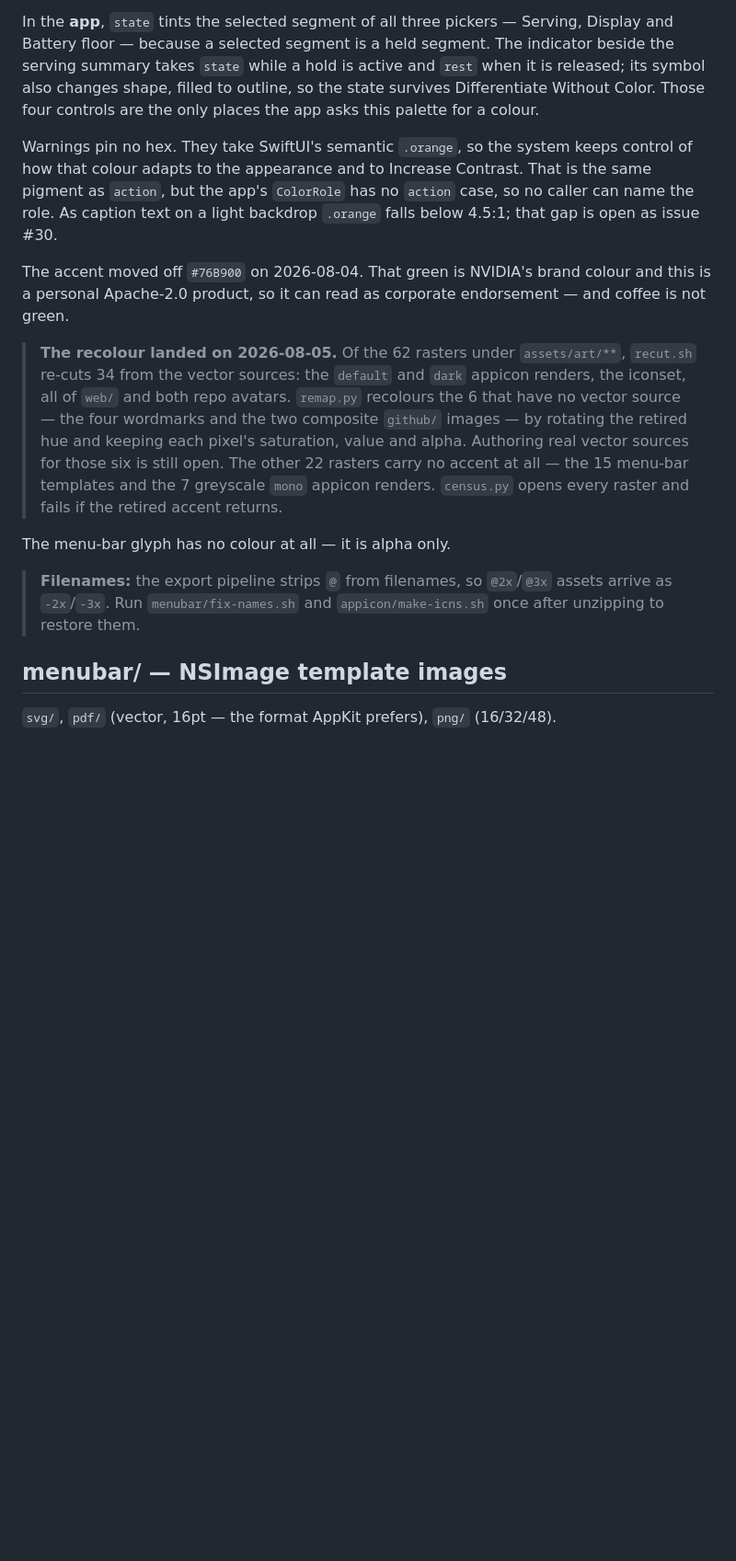
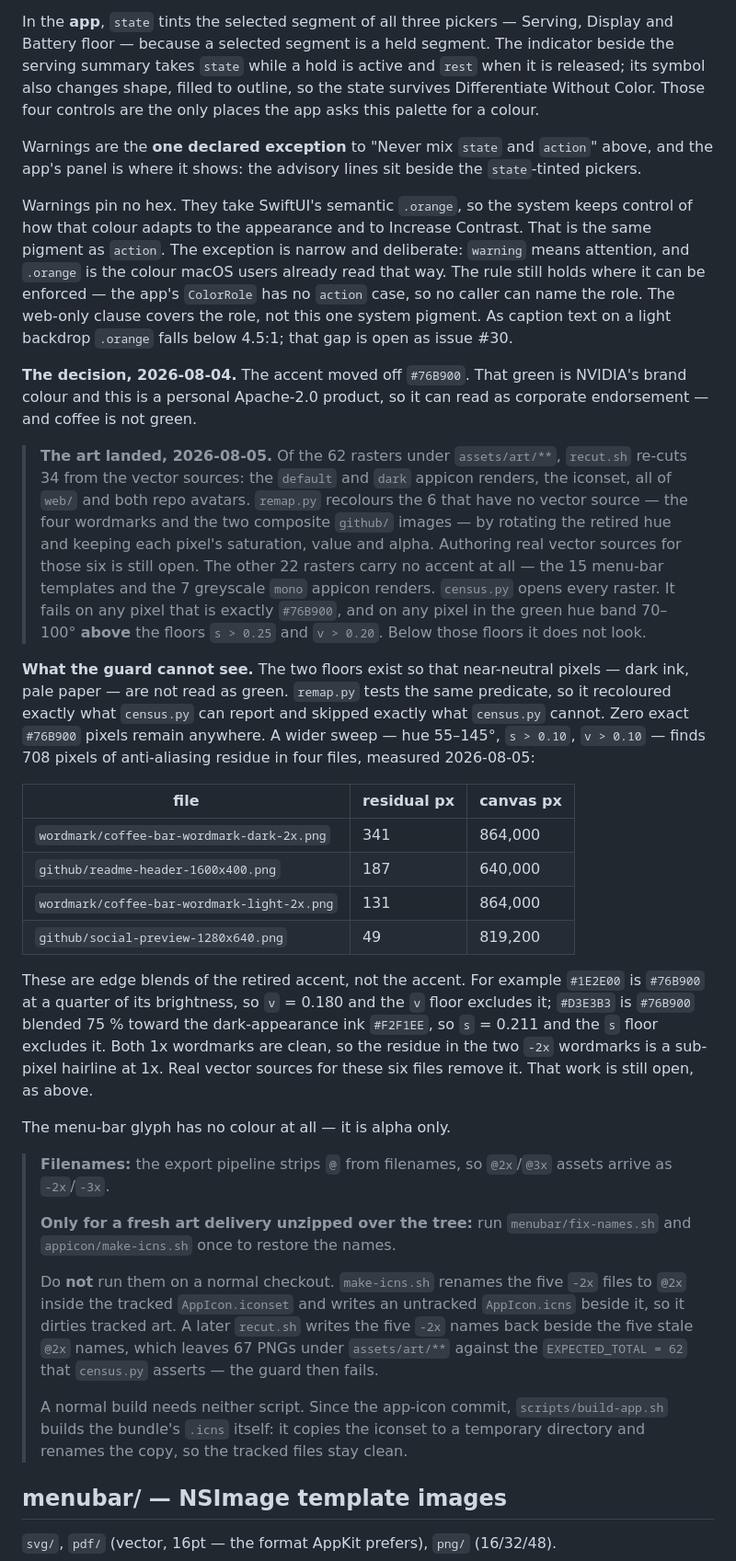
Before and after one commit to ArangoGutierrez/coffee-bar, a Markdown page: assets/art/README.md, the part around one of its changes. Shown at 92% size. GitHub-like rendering; blank space fills up the shorter version.

Commit message:
docs(art): correct three claims the recolour made false
The make-icns.sh pointer is no longer safe on a normal checkout: it
renames the tracked iconset in place, and a later recut.sh leaves 67
PNGs against a census that asserts 62.

The census claim was stronger than the guard. It catches the exact token
and the saturated band; below the saturation and value floors it is
blind, and remap.py shares that predicate, so it skipped exactly what
the census cannot report. The measured residue is recorded rather than
implied away.

The app's use of systemOrange for warnings now names itself as an
exception to the never-mix rule instead of appearing to break it.

Signed-off-by: Carlos Eduardo Arango Gutierrez <eduardoa@nvidia.com>

```diff
--- a/assets/art/README.md
+++ b/assets/art/README.md
@@ -40,17 +40,24 @@ active and `rest` when it is released; its symbol also changes shape, filled to
 outline, so the state survives Differentiate Without Color. Those four controls
 are the only places the app asks this palette for a colour.
 
+Warnings are the **one declared exception** to "Never mix `state` and `action`"
+above, and the app's panel is where it shows: the advisory lines sit beside the
+`state`-tinted pickers.
+
 Warnings pin no hex. They take SwiftUI's semantic `.orange`, so the system keeps
 control of how that colour adapts to the appearance and to Increase Contrast.
-That is the same pigment as `action`, but the app's `ColorRole` has no `action`
-case, so no caller can name the role. As caption text on a light backdrop
+That is the same pigment as `action`. The exception is narrow and deliberate:
+`warning` means attention, and `.orange` is the colour macOS users already read
+that way. The rule still holds where it can be enforced — the app's `ColorRole`
+has no `action` case, so no caller can name the role. The web-only clause covers
+the role, not this one system pigment. As caption text on a light backdrop
 `.orange` falls below 4.5:1; that gap is open as issue #30.
 
-The accent moved off `#76B900` on 2026-08-04. That green is NVIDIA's brand
-colour and this is a personal Apache-2.0 product, so it can read as corporate
-endorsement — and coffee is not green.
+**The decision, 2026-08-04.** The accent moved off `#76B900`. That green is
+NVIDIA's brand colour and this is a personal Apache-2.0 product, so it can read
+as corporate endorsement — and coffee is not green.
 
-> **The recolour landed on 2026-08-05.** Of the 62 rasters under
+> **The art landed, 2026-08-05.** Of the 62 rasters under
 > `assets/art/**`, `recut.sh` re-cuts 34 from the vector sources: the `default`
 > and `dark` appicon renders, the iconset, all of `web/` and both repo avatars.
 > `remap.py` recolours the 6 that have no vector source — the four wordmarks
@@ -58,13 +65,51 @@ endorsement — and coffee is not green.
 > keeping each pixel's saturation, value and alpha. Authoring real vector
 > sources for those six is still open. The other 22 rasters carry no accent at
 > all — the 15 menu-bar templates and the 7 greyscale `mono` appicon renders.
-> `census.py` opens every raster and fails if the retired accent returns.
+> `census.py` opens every raster. It fails on any pixel that is exactly
+> `#76B900`, and on any pixel in the green hue band 70–100° **above** the
+> floors `s > 0.25` and `v > 0.20`. Below those floors it does not look.
+
+**What the guard cannot see.** The two floors exist so that near-neutral pixels
+— dark ink, pale paper — are not read as green. `remap.py` tests the same
+predicate, so it recoloured exactly what `census.py` can report and skipped
+exactly what `census.py` cannot. Zero exact `#76B900` pixels remain anywhere. A
+wider sweep — hue 55–145°, `s > 0.10`, `v > 0.10` — finds 708 pixels of
+anti-aliasing residue in four files, measured 2026-08-05:
+
+| file | residual px | canvas px |
+|---|---|---|
+| `wordmark/coffee-bar-wordmark-dark-2x.png` | 341 | 864,000 |
+| `github/readme-header-1600x400.png` | 187 | 640,000 |
+| `wordmark/coffee-bar-wordmark-light-2x.png` | 131 | 864,000 |
+| `github/social-preview-1280x640.png` | 49 | 819,200 |
+
+These are edge blends of the retired accent, not the accent. For example
+`#1E2E00` is `#76B900` at a quarter of its brightness, so `v` = 0.180 and the
+`v` floor excludes it; `#D3E3B3` is `#76B900` blended 75 % toward the
+dark-appearance ink `#F2F1EE`, so `s` = 0.211 and the `s` floor excludes it.
+Both 1x wordmarks are clean, so the residue in the two `-2x` wordmarks is a
+sub-pixel hairline at 1x. Real vector sources for these six files remove it.
+That work is still open, as above.
 
 The menu-bar glyph has no colour at all — it is alpha only.
 
-> **Filenames:** the export pipeline strips `@` from filenames, so `@2x`/`@3x` assets
-> arrive as `-2x`/`-3x`. Run `menubar/fix-names.sh` and `appicon/make-icns.sh` once
-> after unzipping to restore them.
+> **Filenames:** the export pipeline strips `@` from filenames, so `@2x`/`@3x`
+> assets arrive as `-2x`/`-3x`.
+>
+> **Only for a fresh art delivery unzipped over the tree:** run
+> `menubar/fix-names.sh` and `appicon/make-icns.sh` once to restore the names.
+>
+> Do **not** run them on a normal checkout. `make-icns.sh` renames the five
+> `-2x` files to `@2x` inside the tracked `AppIcon.iconset` and writes an
+> untracked `AppIcon.icns` beside it, so it dirties tracked art. A later
+> `recut.sh` writes the five `-2x` names back beside the five stale `@2x`
+> names, which leaves 67 PNGs under `assets/art/**` against the
+> `EXPECTED_TOTAL = 62` that `census.py` asserts — the guard then fails.
+>
+> A normal build needs neither script. Since the app-icon commit,
+> `scripts/build-app.sh` builds the bundle's `.icns` itself: it copies the
+> iconset to a temporary directory and renames the copy, so the tracked files
+> stay clean.
 
 ## menubar/  — NSImage template images
 `svg/`, `pdf/` (vector, 16pt — the format AppKit prefers), `png/` (16/32/48).
```
Also changed, not shown: other parts of assets/art/README.md (+5 -1 lines).
